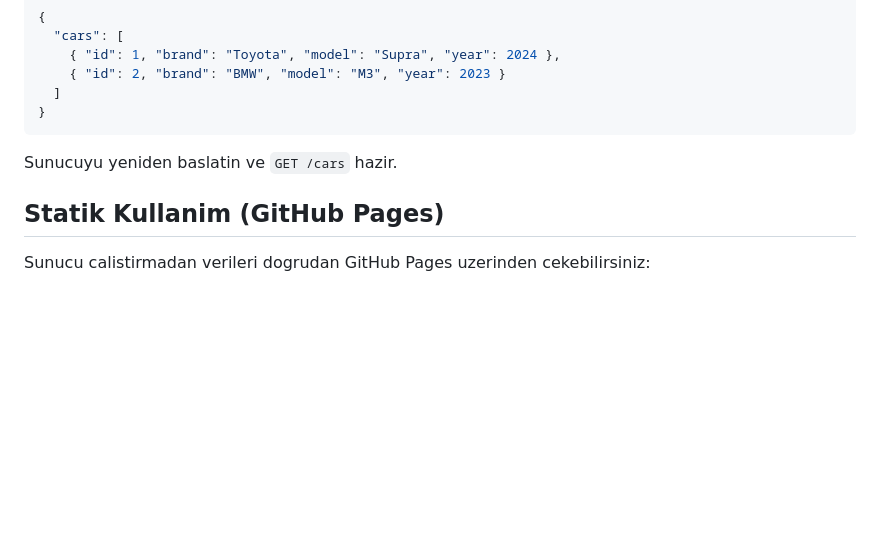
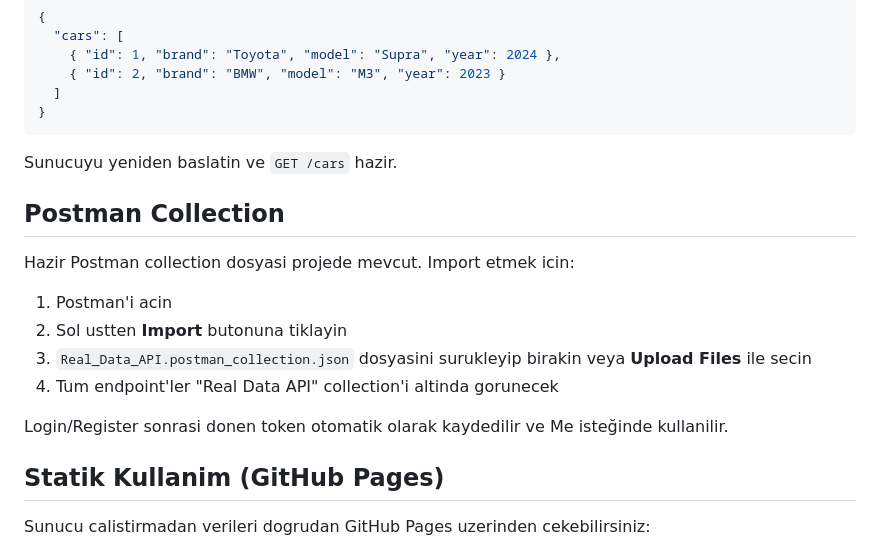
Before and after one commit to zaferayan/real-data-api, a Markdown page: README.tr.md, the part around the change. Rendered like a GitHub page; blank space fills up the shorter version.

Commit message:
Add Postman import instructions to READMEs
Co-Authored-By: Claude Opus 4.6 <noreply@anthropic.com>

```diff
--- a/README.tr.md
+++ b/README.tr.md
@@ -150,6 +150,17 @@ curl -X DELETE http://localhost:4000/dinosaurs/10
 
 Sunucuyu yeniden baslatin ve `GET /cars` hazir.
 
+## Postman Collection
+
+Hazir Postman collection dosyasi projede mevcut. Import etmek icin:
+
+1. Postman'i acin
+2. Sol ustten **Import** butonuna tiklayin
+3. `Real_Data_API.postman_collection.json` dosyasini surukleyip birakin veya **Upload Files** ile secin
+4. Tum endpoint'ler "Real Data API" collection'i altinda gorunecek
+
+Login/Register sonrasi donen token otomatik olarak kaydedilir ve Me isteğinde kullanilir.
+
 ## Statik Kullanim (GitHub Pages)
 
 Sunucu calistirmadan verileri dogrudan GitHub Pages uzerinden cekebilirsiniz:
```
Also changed, not shown: README.md (+11 -0 lines).
